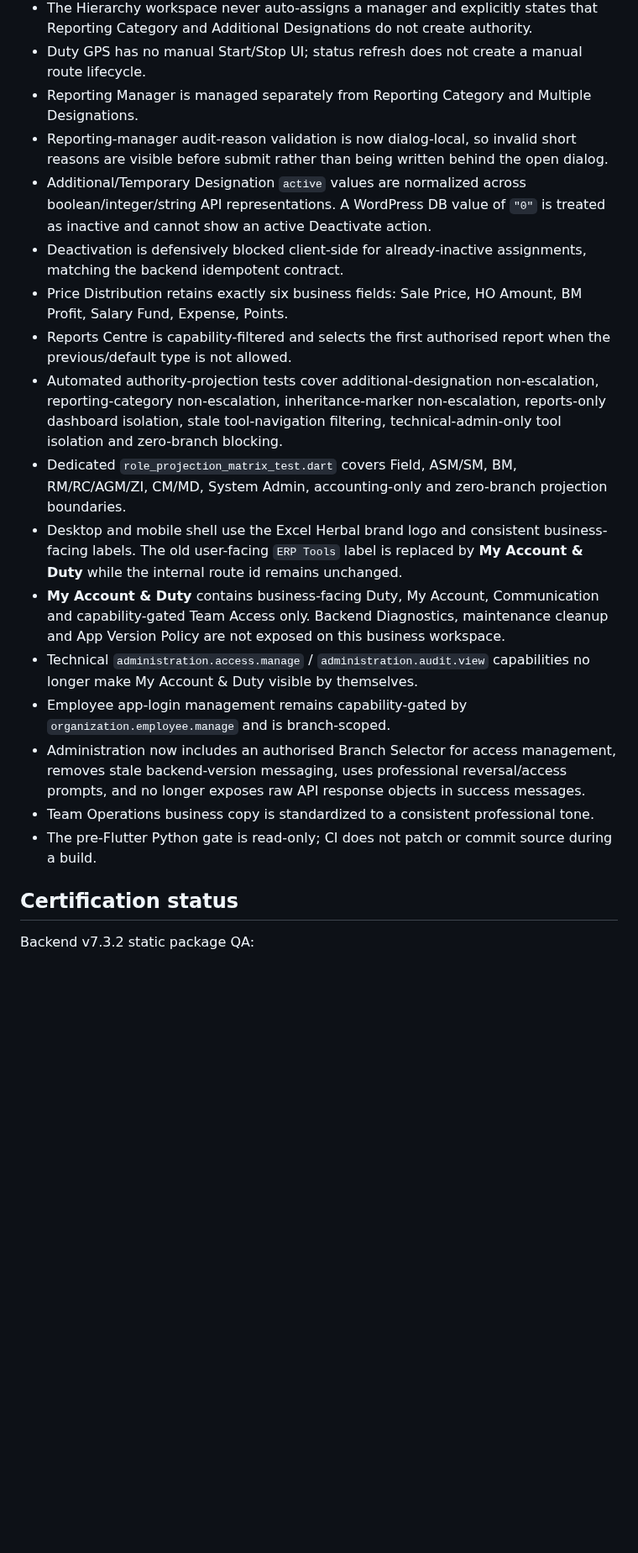
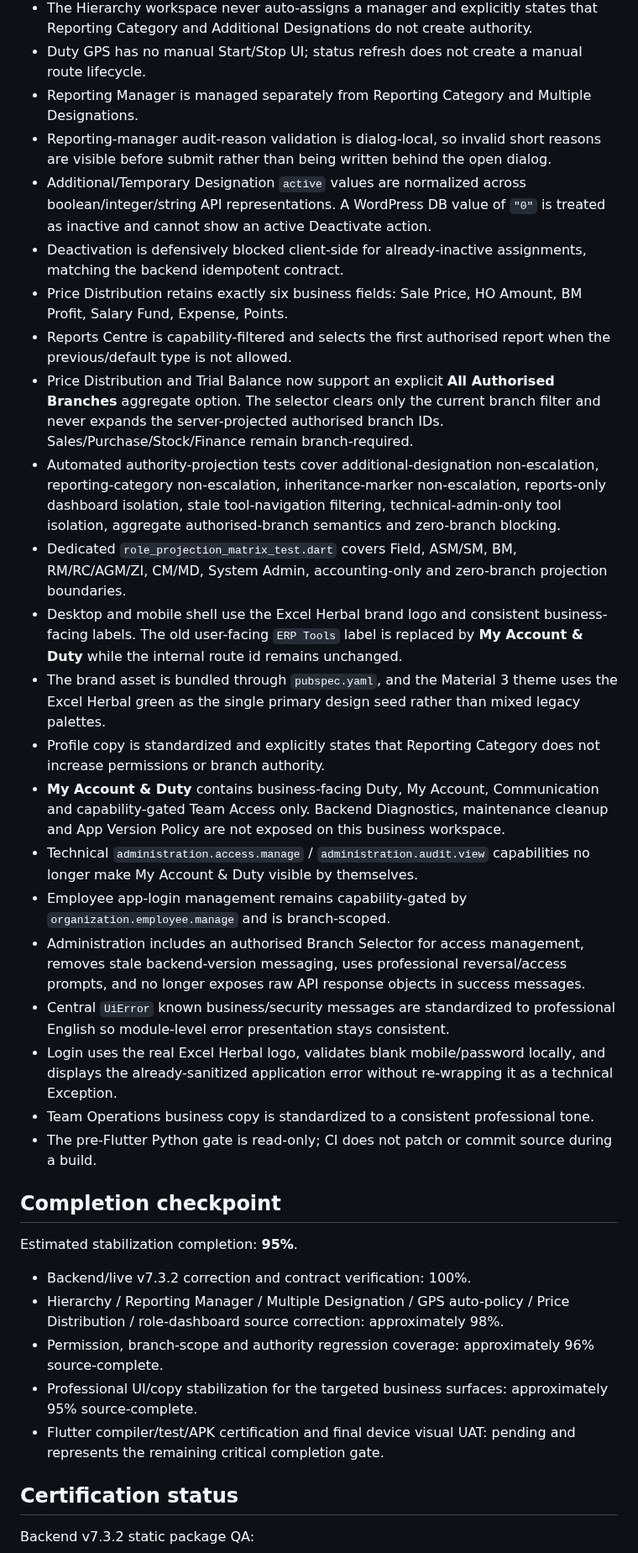
Before and after one commit to dvndrthakur64742-cpu/excel-herbal-erp-v7, a Markdown page: audit-reports/HIERARCHY-REPORTING-ROLE-MATRIX-v7.3.2.md, the part around the change. Shown at 84% size. Drawn GitHub-style; blank space fills up the shorter version.

Commit message:
docs: record 95 percent frontend stabilization checkpoint

```diff
--- a/audit-reports/HIERARCHY-REPORTING-ROLE-MATRIX-v7.3.2.md
+++ b/audit-reports/HIERARCHY-REPORTING-ROLE-MATRIX-v7.3.2.md
@@ -66,20 +66,35 @@ No reporting manager was guessed or auto-assigned. The Flutter Designation & Rep
 - The Hierarchy workspace never auto-assigns a manager and explicitly states that Reporting Category and Additional Designations do not create authority.
 - Duty GPS has no manual Start/Stop UI; status refresh does not create a manual route lifecycle.
 - Reporting Manager is managed separately from Reporting Category and Multiple Designations.
-- Reporting-manager audit-reason validation is now dialog-local, so invalid short reasons are visible before submit rather than being written behind the open dialog.
+- Reporting-manager audit-reason validation is dialog-local, so invalid short reasons are visible before submit rather than being written behind the open dialog.
 - Additional/Temporary Designation `active` values are normalized across boolean/integer/string API representations. A WordPress DB value of `"0"` is treated as inactive and cannot show an active Deactivate action.
 - Deactivation is defensively blocked client-side for already-inactive assignments, matching the backend idempotent contract.
 - Price Distribution retains exactly six business fields: Sale Price, HO Amount, BM Profit, Salary Fund, Expense, Points.
 - Reports Centre is capability-filtered and selects the first authorised report when the previous/default type is not allowed.
-- Automated authority-projection tests cover additional-designation non-escalation, reporting-category non-escalation, inheritance-marker non-escalation, reports-only dashboard isolation, stale tool-navigation filtering, technical-admin-only tool isolation and zero-branch blocking.
+- Price Distribution and Trial Balance now support an explicit **All Authorised Branches** aggregate option. The selector clears only the current branch filter and never expands the server-projected authorised branch IDs. Sales/Purchase/Stock/Finance remain branch-required.
+- Automated authority-projection tests cover additional-designation non-escalation, reporting-category non-escalation, inheritance-marker non-escalation, reports-only dashboard isolation, stale tool-navigation filtering, technical-admin-only tool isolation, aggregate authorised-branch semantics and zero-branch blocking.
 - Dedicated `role_projection_matrix_test.dart` covers Field, ASM/SM, BM, RM/RC/AGM/ZI, CM/MD, System Admin, accounting-only and zero-branch projection boundaries.
 - Desktop and mobile shell use the Excel Herbal brand logo and consistent business-facing labels. The old user-facing `ERP Tools` label is replaced by **My Account & Duty** while the internal route id remains unchanged.
+- The brand asset is bundled through `pubspec.yaml`, and the Material 3 theme uses the Excel Herbal green as the single primary design seed rather than mixed legacy palettes.
+- Profile copy is standardized and explicitly states that Reporting Category does not increase permissions or branch authority.
 - **My Account & Duty** contains business-facing Duty, My Account, Communication and capability-gated Team Access only. Backend Diagnostics, maintenance cleanup and App Version Policy are not exposed on this business workspace.
 - Technical `administration.access.manage` / `administration.audit.view` capabilities no longer make My Account & Duty visible by themselves.
 - Employee app-login management remains capability-gated by `organization.employee.manage` and is branch-scoped.
-- Administration now includes an authorised Branch Selector for access management, removes stale backend-version messaging, uses professional reversal/access prompts, and no longer exposes raw API response objects in success messages.
+- Administration includes an authorised Branch Selector for access management, removes stale backend-version messaging, uses professional reversal/access prompts, and no longer exposes raw API response objects in success messages.
+- Central `UiError` known business/security messages are standardized to professional English so module-level error presentation stays consistent.
+- Login uses the real Excel Herbal logo, validates blank mobile/password locally, and displays the already-sanitized application error without re-wrapping it as a technical Exception.
 - Team Operations business copy is standardized to a consistent professional tone.
 - The pre-Flutter Python gate is read-only; CI does not patch or commit source during a build.
+
+## Completion checkpoint
+
+Estimated stabilization completion: **95%**.
+
+- Backend/live v7.3.2 correction and contract verification: 100%.
+- Hierarchy / Reporting Manager / Multiple Designation / GPS auto-policy / Price Distribution / role-dashboard source correction: approximately 98%.
+- Permission, branch-scope and authority regression coverage: approximately 96% source-complete.
+- Professional UI/copy stabilization for the targeted business surfaces: approximately 95% source-complete.
+- Flutter compiler/test/APK certification and final device visual UAT: pending and represents the remaining critical completion gate.
 
 ## Certification status
 
```
